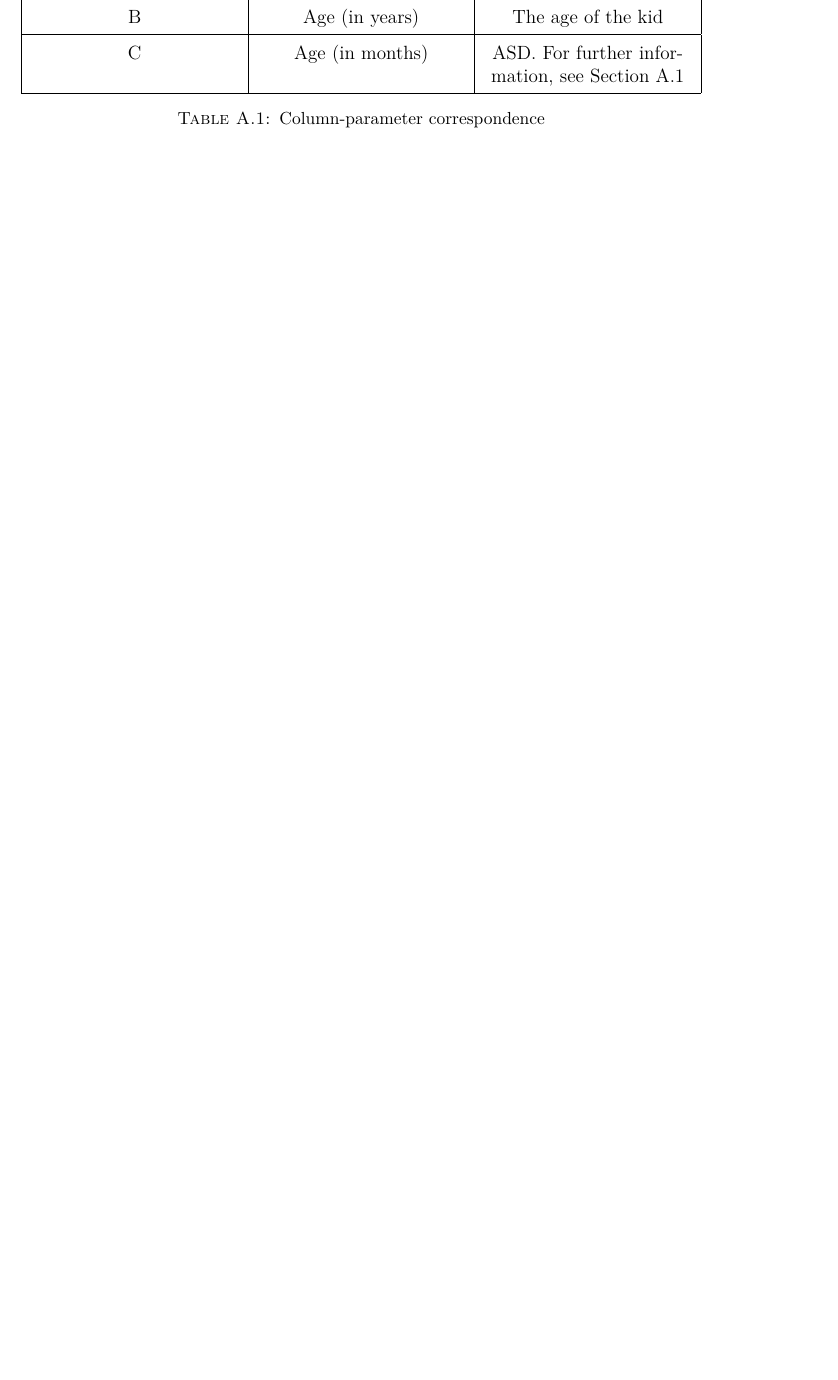
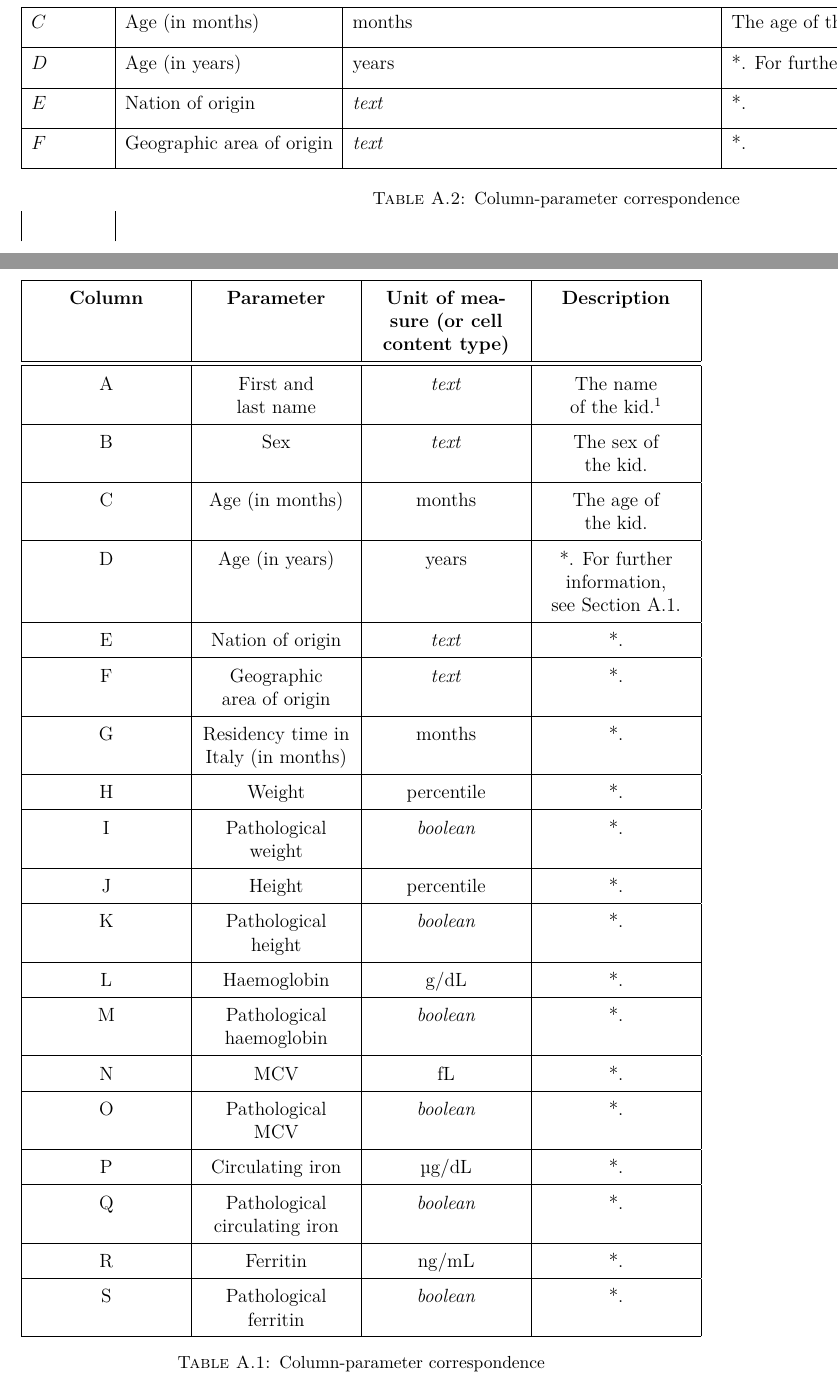
Before and after one commit to MangaUchiha/Tesi, a LaTeX thesis (main.tex, which reads appendices/AppendixA.tex, settings/packages.tex): part of page 35 of 46 before the commit and two parts of pages 35 and 45 of 47 after it, the two joined at a grey line, cut so that both start at the same text, the shorter picture padded with empty space. Compiled offline with pdfLaTeX.

Commit message:
Small stuff

```diff
--- a/appendices/AppendixA.tex
+++ b/appendices/AppendixA.tex
@@ -7,15 +7,47 @@ In the following appendix, cells are indicated as combination of a letter (ident
 \begin{table}[ht!]
 	\centering
 	\def\arraystretch{1.5}
-	\begin{tabularx}{\textwidth}{|C|C|C|}
+	\begin{tabularx}{\textwidth}{|C|C|C|C|}
 		\hline
-		\textbf{Column} & \textbf{Parameter} & \textbf{Description} \\
+		\textbf{Column} & \textbf{Parameter} & \textbf{Unit of measure (or cell content type)} & \textbf{Description} \\
 		\hline \hline
-		A & Name and surname & Although registering the name of the patient posed a risk in terms of possible privacy breach, it was added nonetheless to easily identify each patient as the data set got bigger.\\
+		A & First and last name & \textit{text} & The name of the kid.\footnote{Although registering the name of the patient posed a risk in terms of possible privacy breach, it was added nonetheless to easily identify each patient as the data set got larger through the years.}\\
 		\hline
-		B & Age (in years) & The age of the kid  \\
+		B & Sex & \textit{text} & The sex of the kid.\\
 		\hline
-		C & Age (in months) & ASD. For further information, see Section \ref{sec:ageinmonths} \\
+		C & Age (in months) & months & The age of the kid.  \\
+		\hline
+		D & Age (in years) & years & *. For further information, see Section \ref{sec:ageinmonths}. \\
+		\hline
+		E & Nation of origin & \textit{text} & *. \\
+		\hline
+		F & Geographic area of origin & \textit{text} & *. \\
+		\hline
+		G & Residency time in Italy (in months) & months & *. \\
+		\hline
+		H & Weight & percentile & *. \\
+		\hline
+		I & Pathological weight & \textit{boolean} & *. \\
+		\hline
+		J & Height & percentile & *. \\
+		\hline
+		K & Pathological height & \textit{boolean} & *. \\
+		\hline
+		L & Haemoglobin & \si{\gram}/\si{\deci\litre} & *. \\
+		\hline
+		M & Pathological haemoglobin & \textit{boolean} & *. \\
+		\hline
+		N & MCV & \si{\femto\litre} & *. \\
+		\hline
+		O & Pathological MCV & \textit{boolean} & *. \\
+		\hline
+		P & Circulating iron & \si{\micro\gram}/\si{\deci\litre} & *. \\
+		\hline
+		Q & Pathological circulating iron & \textit{boolean} & *. \\
+		\hline
+		R & Ferritin & \si{\nano\gram}/\si{\milli\litre} & *. \\
+		\hline
+		S & Pathological ferritin & \textit{boolean} & *. \\
 		\hline
 	\end{tabularx}
 	\captionof{table}{Column-parameter correspondence}
@@ -24,3 +65,15 @@ In the following appendix, cells are indicated as combination of a letter (ident
+		\hline
+		$C$ & Age (in months) & months & The age of the kid.  \\[6pt]
+		\hline
+		$D$ & Age (in years) & years & *. For further information, see Section \ref{sec:ageinmonths}. \\[6pt]
+		\hline
+		$E$ & Nation of origin & \textit{text} & *. \\[6pt]
+		\hline
+		$F$ & Geographic area of origin & \textit{text} & *. \\[6pt]
+		\hline
+		\caption{Column-parameter correspondence} \\
+		\label{tab:columnparameter}
+\end{longtable}
 
 \section{Age (in months)}\label{sec:ageinmonths}
 This VBA expression checks the \textit{Age (in months)} column (C) and, if it's not empty, it divides it's value by 12, rounding it down, just as age works.\\
--- a/settings/packages.tex
+++ b/settings/packages.tex
@@ -11,8 +11,11 @@
 \usepackage{caption}
 \usepackage{subcaption}
 
+\usepackage{longtable} % Use multipage tables
 \usepackage{tabularx, ragged2e} % For defining table width
 \newcolumntype{C}{>{\Centering\arraybackslash}X} % New column type for centered and fill column
+
+\usepackage{siunitx} % Used to write the mu letter
 
 
 % Include any extra LaTeX packages required
```
Also changed, not shown: _config.yml (deleted, +0 -1 lines), chapters/Bibliography.tex (+5 -4 lines), chapters/HowToDo.tex (+2 -2 lines), chapters/Introduction.tex (+0 -2 lines), frontpages/abbreviations.tex (+2 -1 lines), main.pdf, appendices/AppendixA.tex (9 more changed lines), 7 other files.
